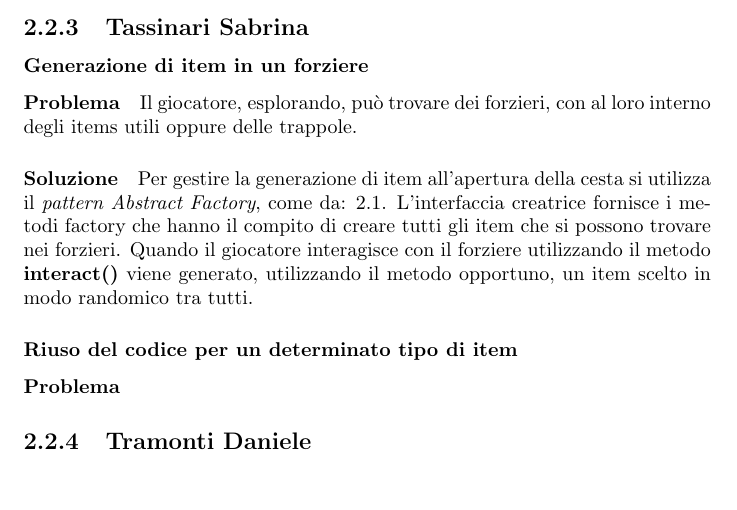
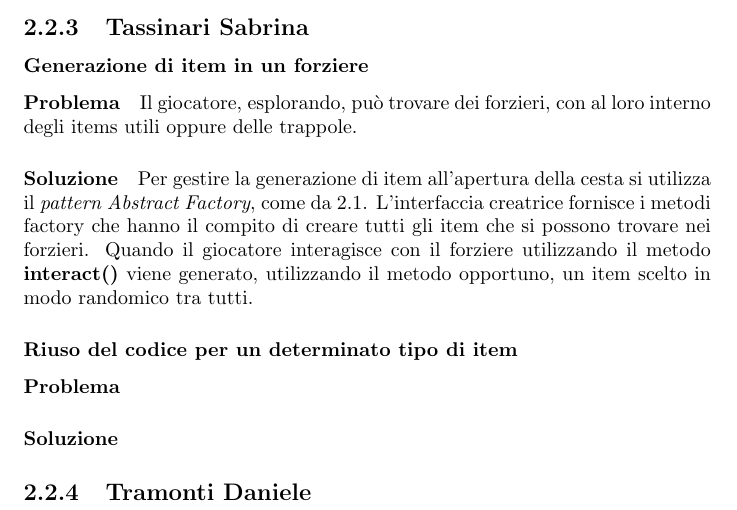
Before and after one commit to unibo-oop-projects/OOP24-AlessandroRavaioli-Daniele-MarcoBulgarelli-Ravag-SabrinaTassinari-fargoal, a LaTeX document (report/report.tex): part of page 6 of 11, cut so that both start at the same text, the shorter picture padded with empty space. Compiled offline with pdfLaTeX.

Commit message:
Wrote the report

```diff
--- a/report/report.tex
+++ b/report/report.tex
@@ -85,7 +85,7 @@ Le entità, invece, sono l’insieme dei mostri (in \ref{img:DiagrammaUMLAnalisi
 
 \paragraph{Problema} Il giocatore, esplorando, può trovare dei forzieri, con al loro interno degli items utili oppure delle trappole.
 
-\paragraph{Soluzione} Per gestire la generazione di item all'apertura della cesta si utilizza il \textit{pattern Abstract Factory}, come da: \ref{img:chestItemFactory}.
+\paragraph{Soluzione} Per gestire la generazione di item all'apertura della cesta si utilizza il \textit{pattern Abstract Factory}, come da \ref{img:chestItemFactory}.
 %
 L'interfaccia creatrice fornisce i metodi factory che hanno il compito di creare tutti gli item che si possono trovare nei forzieri.
 %
@@ -94,6 +94,8 @@ Quando il giocatore interagisce con il forziere utilizzando il metodo \textbf{in
 \subsubsection{Riuso del codice per un determinato tipo di item}
 
 \paragraph{Problema}
+
+\paragraph{Soluzione}
 
 \subsection{Tramonti Daniele}
 
```
Also changed, not shown: report/report.pdf, 5 other files.
